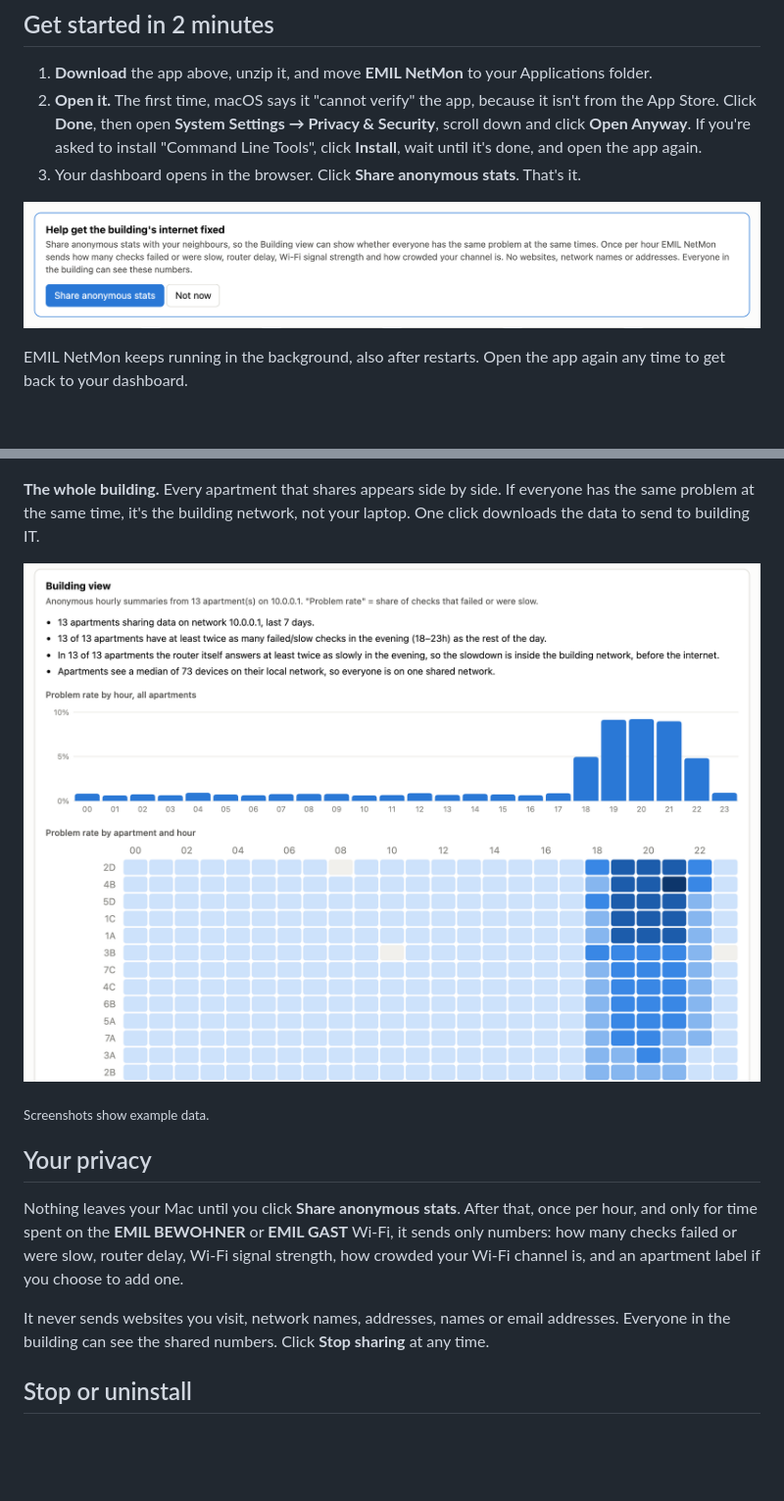
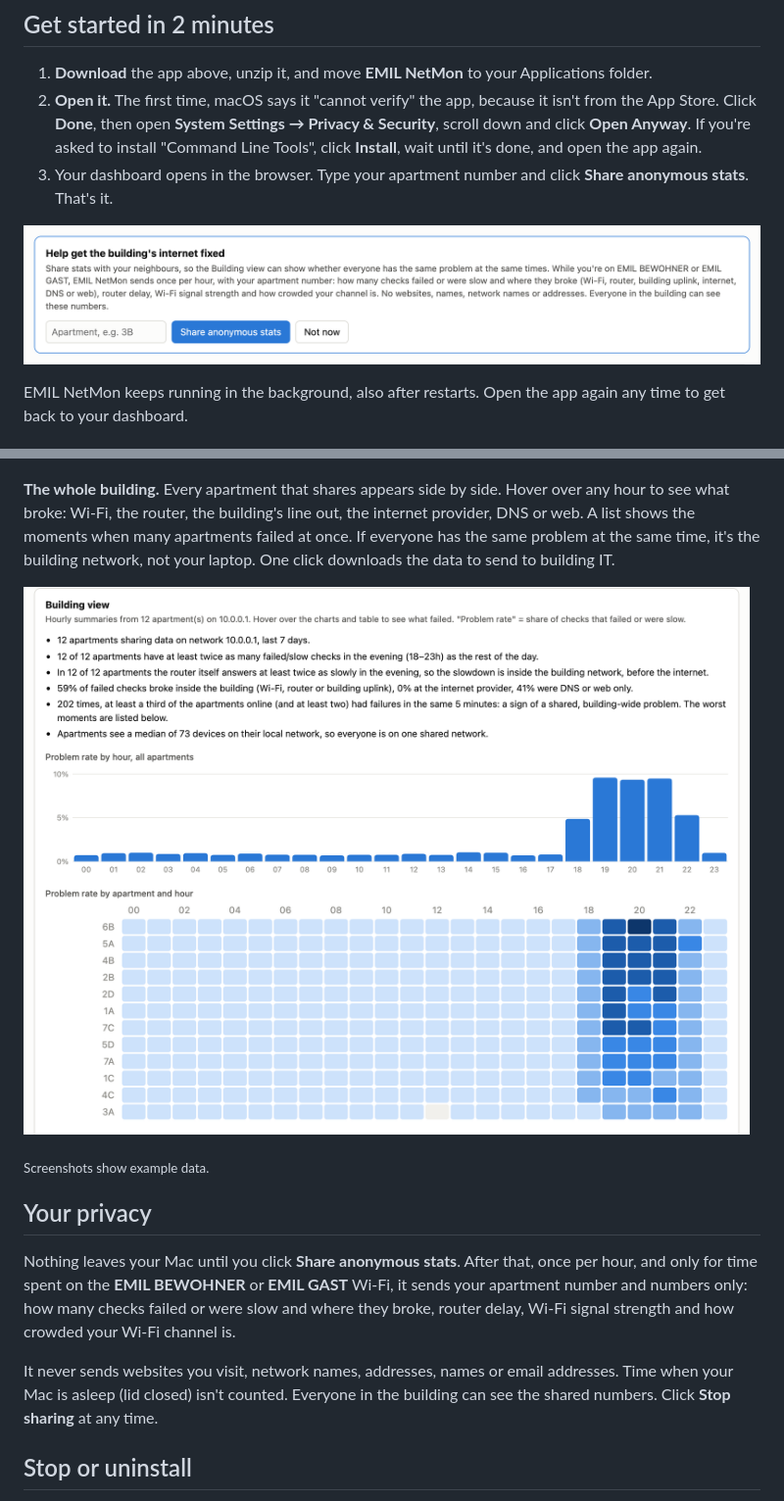
Before and after one commit to chris-boson/emil-netmon, a Markdown page: README.md, 2 parts joined by grey strips. Shown at 98% size. GitHub-like rendering; pictures changed too: docs/screenshots/building.png, docs/screenshots/share.png; blank space fills up the shorter version.

```diff
--- a/README.md
+++ b/README.md
@@ -19,5 +19,5 @@ Free · macOS 12 or newer · no account needed
    App Store. Click **Done**, then open **System Settings → Privacy & Security**, scroll down and
    click **Open Anyway**.
    If you're asked to install "Command Line Tools", click **Install**, wait until it's done, and open the app again.
-3. Your dashboard opens in the browser. Click **Share anonymous stats**. That's it.
+3. Your dashboard opens in the browser. Type your apartment number and click **Share anonymous stats**. That's it.
 
@@ -31,9 +31,11 @@ EMIL NetMon keeps running in the background, also after restarts. Open the app a
 
 ![Problems by day and hour, peaking between 18:00 and 22:00](docs/screenshots/when.png)
 
-**The whole building.** Every apartment that shares appears side by side. If everyone has the
-same problem at the same time, it's the building network, not your laptop. One click downloads
-the data to send to building IT.
+**The whole building.** Every apartment that shares appears side by side. Hover over any hour to
+see what broke: Wi-Fi, the router, the building's line out, the internet provider, DNS or web.
+A list shows the moments when many apartments failed at once. If everyone has the same problem
+at the same time, it's the building network, not your laptop. One click downloads the data to
+send to building IT.
 
 ![Building view: problem rate by hour and by apartment](docs/screenshots/building.png)
 
@@ -42,10 +44,12 @@ the data to send to building IT.
 ## Your privacy
 
 Nothing leaves your Mac until you click **Share anonymous stats**. After that, once per hour,
-and only for time spent on the **EMIL BEWOHNER** or **EMIL GAST** Wi-Fi, it sends only numbers: how many checks failed or were slow, router delay, Wi-Fi signal strength,
-how crowded your Wi-Fi channel is, and an apartment label if you choose to add one.
+and only for time spent on the **EMIL BEWOHNER** or **EMIL GAST** Wi-Fi, it sends your apartment
+number and numbers only: how many checks failed or were slow and where they broke, router delay,
+Wi-Fi signal strength and how crowded your Wi-Fi channel is.
 
-It never sends websites you visit, network names, addresses, names or email addresses.
+It never sends websites you visit, network names, addresses, names or email addresses. Time when
+your Mac is asleep (lid closed) isn't counted.
 Everyone in the building can see the shared numbers. Click **Stop sharing** at any time.
 
 ## Stop or uninstall
```
Also changed, not shown: other parts of README.md (+1 -1 lines), docs/technical.md (+4 -3 lines), hub/README.md (+10 -6 lines), 3 other files.
